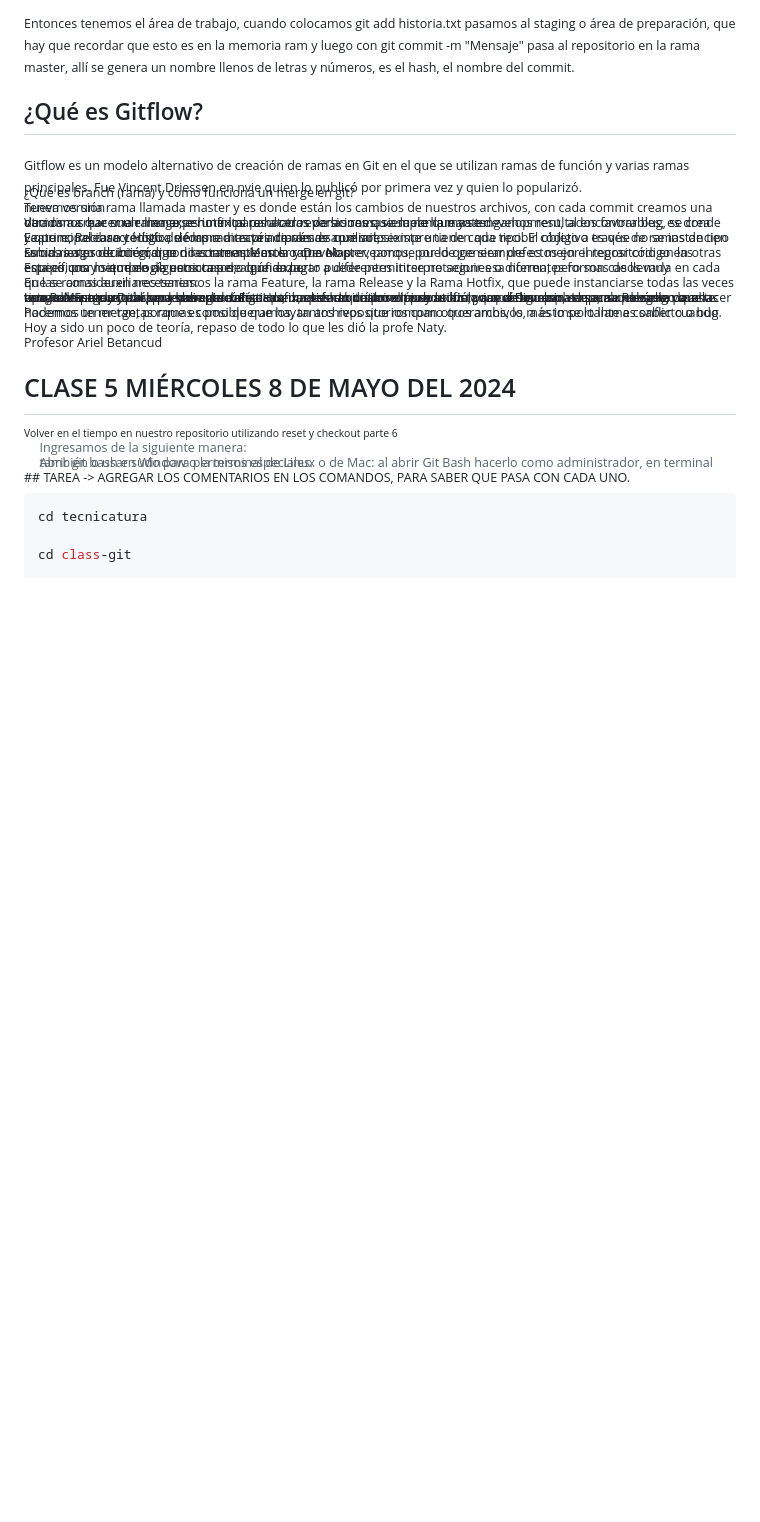
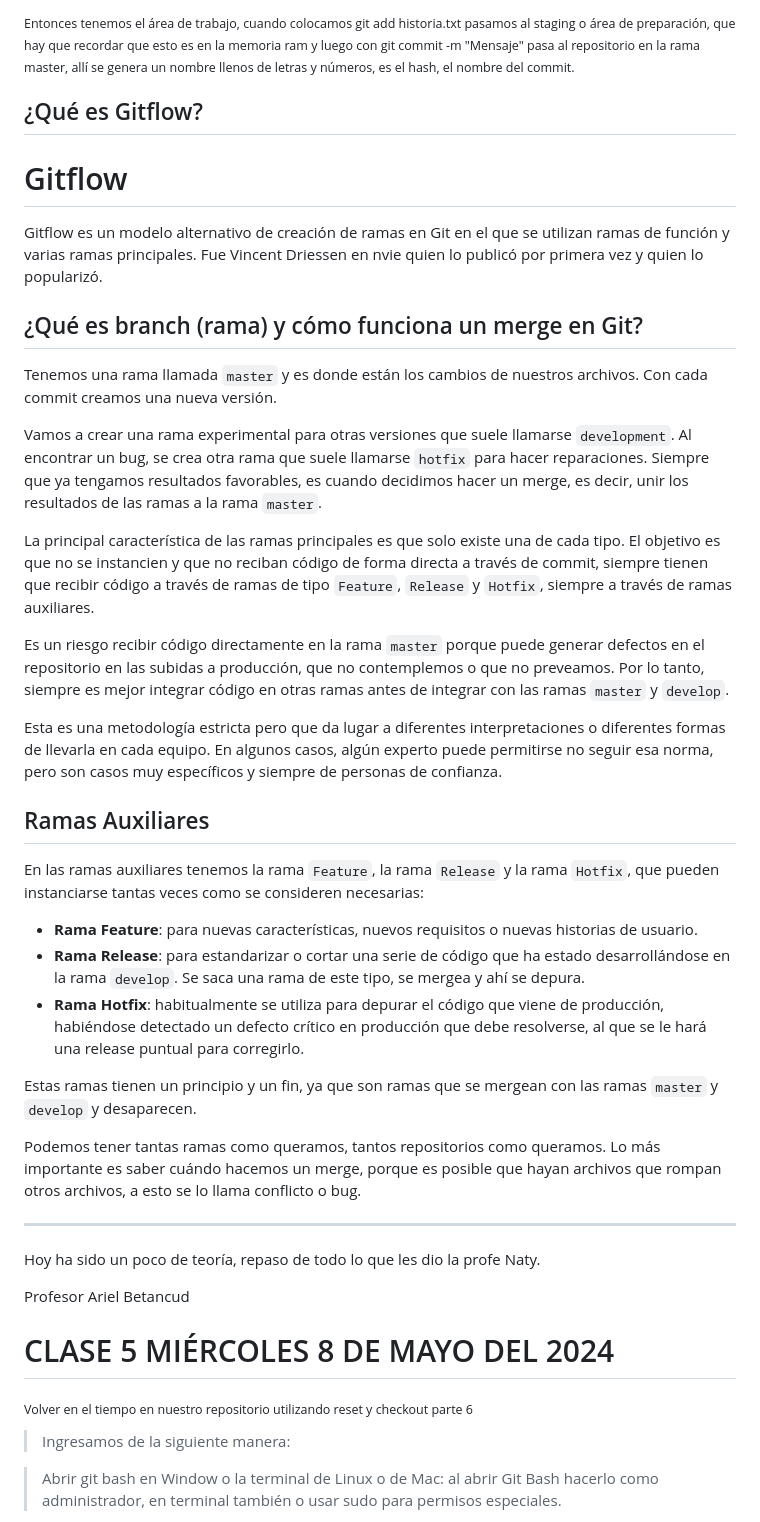
Before and after one commit to pablocorrea23/TecnicaturaUTN, a Markdown page: class-git/README.md, the part around the change printed below. Drawn GitHub-style; blank space fills up the shorter version.

Commit message:
cambios en readme

```diff
--- a/class-git/README.md
+++ b/class-git/README.md
@@ -326,34 +326,36 @@ Entonces tenemos el área de trabajo, cuando colocamos git add historia.txt pasa
 
 ## ¿Qué es Gitflow?
 
-<sub>
+# Gitflow
+
 Gitflow es un modelo alternativo de creación de ramas en Git en el que se utilizan ramas de función y varias ramas principales. Fue Vincent Driessen en nvie quien lo publicó por primera vez y quien lo popularizó.
 
-¿Qué es branch (rama) y cómo funciona un merge en git?
+## ¿Qué es branch (rama) y cómo funciona un merge en Git?
 
-Tenemos una rama llamada master y es donde están los cambios de nuestros archivos, con cada commit creamos una nueva versión
+Tenemos una rama llamada `master` y es donde están los cambios de nuestros archivos. Con cada commit creamos una nueva versión.
 
+Vamos a crear una rama experimental para otras versiones que suele llamarse `development`. Al encontrar un bug, se crea otra rama que suele llamarse `hotfix` para hacer reparaciones. Siempre que ya tengamos resultados favorables, es cuando decidimos hacer un merge, es decir, unir los resultados de las ramas a la rama `master`.
 
-Vamos a crear una rama experimental para otras versiones que suele llamarse development, al encontrar bug, se crea otra rama que suele llamarse hotfix para hacer reparaciones, siempre que ya tengamos resultados favorables, es donde decidimos hacer un merge, es unir los resultados de las ramas a la rama master.
+La principal característica de las ramas principales es que solo existe una de cada tipo. El objetivo es que no se instancien y que no reciban código de forma directa a través de commit, siempre tienen que recibir código a través de ramas de tipo `Feature`, `Release` y `Hotfix`, siempre a través de ramas auxiliares.
 
+Es un riesgo recibir código directamente en la rama `master` porque puede generar defectos en el repositorio en las subidas a producción, que no contemplemos o que no preveamos. Por lo tanto, siempre es mejor integrar código en otras ramas antes de integrar con las ramas `master` y `develop`.
 
-La principal característica de las ramas principales es que solo existe una de cada tipo. El objetivo es que no se instancien y que no reciban código de forma directa a través de commit, siempre tienen que recibir código a través de ramas de tipo Feature, Release y Hotfix, siempre a través de ramas auxiliares.
+Esta es una metodología estricta pero que da lugar a diferentes interpretaciones o diferentes formas de llevarla en cada equipo. En algunos casos, algún experto puede permitirse no seguir esa norma, pero son casos muy específicos y siempre de personas de confianza.
 
-Es un riesgo recibir código directamente en la rama Master, porque puede generar defectos en el repositorio en las subidas a producción, que no contemplemos o que no preveamos, por lo que siempre es mejor integrar código en otras ramas antes de integrar con las ramas Master y Develop.
+## Ramas Auxiliares
 
-Esta es una metodología estricta pero que da lugar a diferentes interpretaciones o diferentes formas de llevarla en cada equipo, por lo que en algunos casos, algún experto puede permitirse no seguir esa norma, pero son casos muy específicos y siempre de personas de confianza.
+En las ramas auxiliares tenemos la rama `Feature`, la rama `Release` y la rama `Hotfix`, que pueden instanciarse tantas veces como se consideren necesarias:
 
-En las ramas auxiliares tenemos la rama Feature, la rama Release y la Rama Hotfix, que puede instanciarse todas las veces que se consideren necesarias:
+- **Rama Feature**: para nuevas características, nuevos requisitos o nuevas historias de usuario.
+- **Rama Release**: para estandarizar o cortar una serie de código que ha estado desarrollándose en la rama `develop`. Se saca una rama de este tipo, se mergea y ahí se depura.
+- **Rama Hotfix**: habitualmente se utiliza para depurar el código que viene de producción, habiéndose detectado un defecto crítico en producción que debe resolverse, al que se le hará una release puntual para corregirlo.
 
-La rama Feature, para nuevas características, nuevos requisitos o nuevas historias de usuario.
-La rama Release, para estandarizar o cortar una serie de código que ha estado desarrollándose en la rama Develop, se saca una rama de este tipo, se mergea y ahí se depura.
-La rama Hotfix, que habitualmente se utiliza para código para depurar el código que venga de producción, por haberse detectado un defecto crítico en producción que deba resolverse, al que se le va a hacer una Release puntual para corregirlo.
-Estas ramas tienen un principio y un fin, ya que son ramas que se mergean con las ramas Master y Develop y desaparecen.
+Estas ramas tienen un principio y un fin, ya que son ramas que se mergean con las ramas `master` y `develop` y desaparecen.
 
+Podemos tener tantas ramas como queramos, tantos repositorios como queramos. Lo más importante es saber cuándo hacemos un merge, porque es posible que hayan archivos que rompan otros archivos, a esto se lo llama conflicto o bug.
 
-Podemos tener tantas ramas como queramos, tantos repositorios como queramos, lo más importante es saber cuando hacemos un merge, porque es posible que hayan archivos que rompan otros archivos, a esto se lo llama conflicto o bug.
+---
 
-
-Hoy a sido un poco de teoría, repaso de todo lo que les dió la profe Naty.
+Hoy ha sido un poco de teoría, repaso de todo lo que les dio la profe Naty.
 
 Profesor Ariel Betancud
```
Also changed, not shown: other parts of class-git/README.md (+0 -1 lines).
